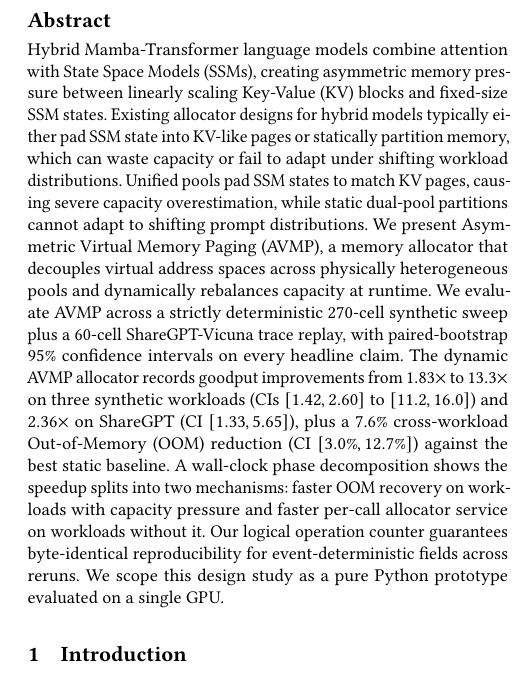
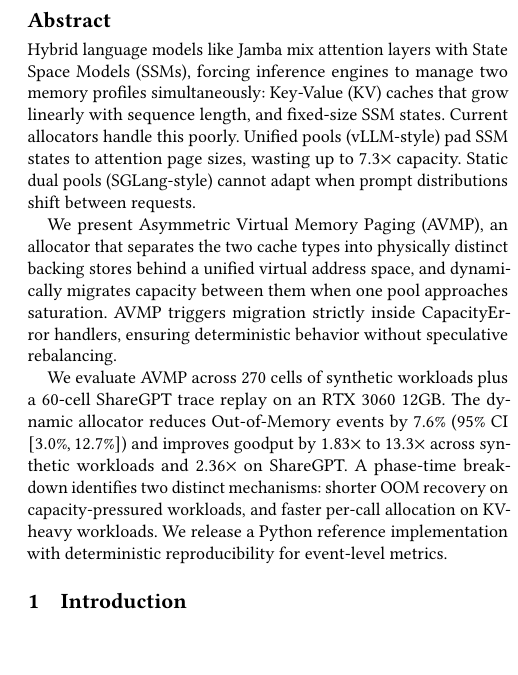
Before and after one commit to codepawl/cachepawl, a LaTeX paper (research/avmp/paper.tex, which reads research/avmp/sections/00-abstract.tex): part of one column of page 1 of 11, cut so that both start at the same text, the shorter picture padded with empty space. Compiled offline with pdfLaTeX.

Commit message:
docs(paper): rewrite abstract with three-paragraph structure
Replaces the dense single-paragraph V1.5 abstract with the user's
preferred three-paragraph structure:

  1. Problem - the two memory profiles, why existing allocators
     (vLLM unified, SGLang static dual) handle them poorly
  2. Solution - AVMP's physically distinct backing stores behind a
     unified virtual address space, with CapacityError-triggered
     migration
  3. Evidence - 270 synthetic + 60 ShareGPT cells on RTX 3060, 7.6%
     OOM reduction with CI, 1.83-13.3x goodput on synthetic and
     2.36x on ShareGPT, plus the two-mechanism phase breakdown

LaTeX-escaped percent signs and replaced x-times with $\times$. No
CI ranges from §4 changed - same numbers, clearer presentation. Paper
still 11 pages, build clean.

```diff
--- a/research/avmp/sections/00-abstract.tex
+++ b/research/avmp/sections/00-abstract.tex
@@ -8,5 +8,9 @@
 % - Do not cite from the abstract; reserve citations for the body.
 
 \begin{abstract}
-Hybrid Mamba-Transformer language models combine attention with State Space Models (SSMs), creating asymmetric memory pressure between linearly scaling Key-Value (KV) blocks and fixed-size SSM states. Existing allocator designs for hybrid models typically either pad SSM state into KV-like pages or statically partition memory, which can waste capacity or fail to adapt under shifting workload distributions. Unified pools pad SSM states to match KV pages, causing severe capacity overestimation, while static dual-pool partitions cannot adapt to shifting prompt distributions. We present Asymmetric Virtual Memory Paging (AVMP), a memory allocator that decouples virtual address spaces across physically heterogeneous pools and dynamically rebalances capacity at runtime. We evaluate AVMP across a strictly deterministic 270-cell synthetic sweep plus a 60-cell ShareGPT-Vicuna trace replay, with paired-bootstrap 95\% confidence intervals on every headline claim. The dynamic AVMP allocator records goodput improvements from $1.83\times$ to $13.3\times$ on three synthetic workloads (CIs $[1.42, 2.60]$ to $[11.2, 16.0]$) and $2.36\times$ on ShareGPT (CI $[1.33, 5.65]$), plus a 7.6\% cross-workload Out-of-Memory (OOM) reduction (CI $[3.0\%, 12.7\%]$) against the best static baseline. A wall-clock phase decomposition shows the speedup splits into two mechanisms: faster OOM recovery on workloads with capacity pressure and faster per-call allocator service on workloads without it. Our logical operation counter guarantees byte-identical reproducibility for event-deterministic fields across reruns. We scope this design study as a pure Python prototype evaluated on a single GPU.
+Hybrid language models like Jamba mix attention layers with State Space Models (SSMs), forcing inference engines to manage two memory profiles simultaneously: Key-Value (KV) caches that grow linearly with sequence length, and fixed-size SSM states. Current allocators handle this poorly. Unified pools (vLLM-style) pad SSM states to attention page sizes, wasting up to $7.3\times$ capacity. Static dual pools (SGLang-style) cannot adapt when prompt distributions shift between requests.
+
+We present Asymmetric Virtual Memory Paging (AVMP), an allocator that separates the two cache types into physically distinct backing stores behind a unified virtual address space, and dynamically migrates capacity between them when one pool approaches saturation. AVMP triggers migration strictly inside CapacityError handlers, ensuring deterministic behavior without speculative rebalancing.
+
+We evaluate AVMP across 270 cells of synthetic workloads plus a 60-cell ShareGPT trace replay on an RTX 3060 12GB. The dynamic allocator reduces Out-of-Memory events by 7.6\% (95\% CI $[3.0\%, 12.7\%]$) and improves goodput by $1.83\times$ to $13.3\times$ across synthetic workloads and $2.36\times$ on ShareGPT. A phase-time breakdown identifies two distinct mechanisms: shorter OOM recovery on capacity-pressured workloads, and faster per-call allocation on KV-heavy workloads. We release a Python reference implementation with deterministic reproducibility for event-level metrics.
 \end{abstract}
```
